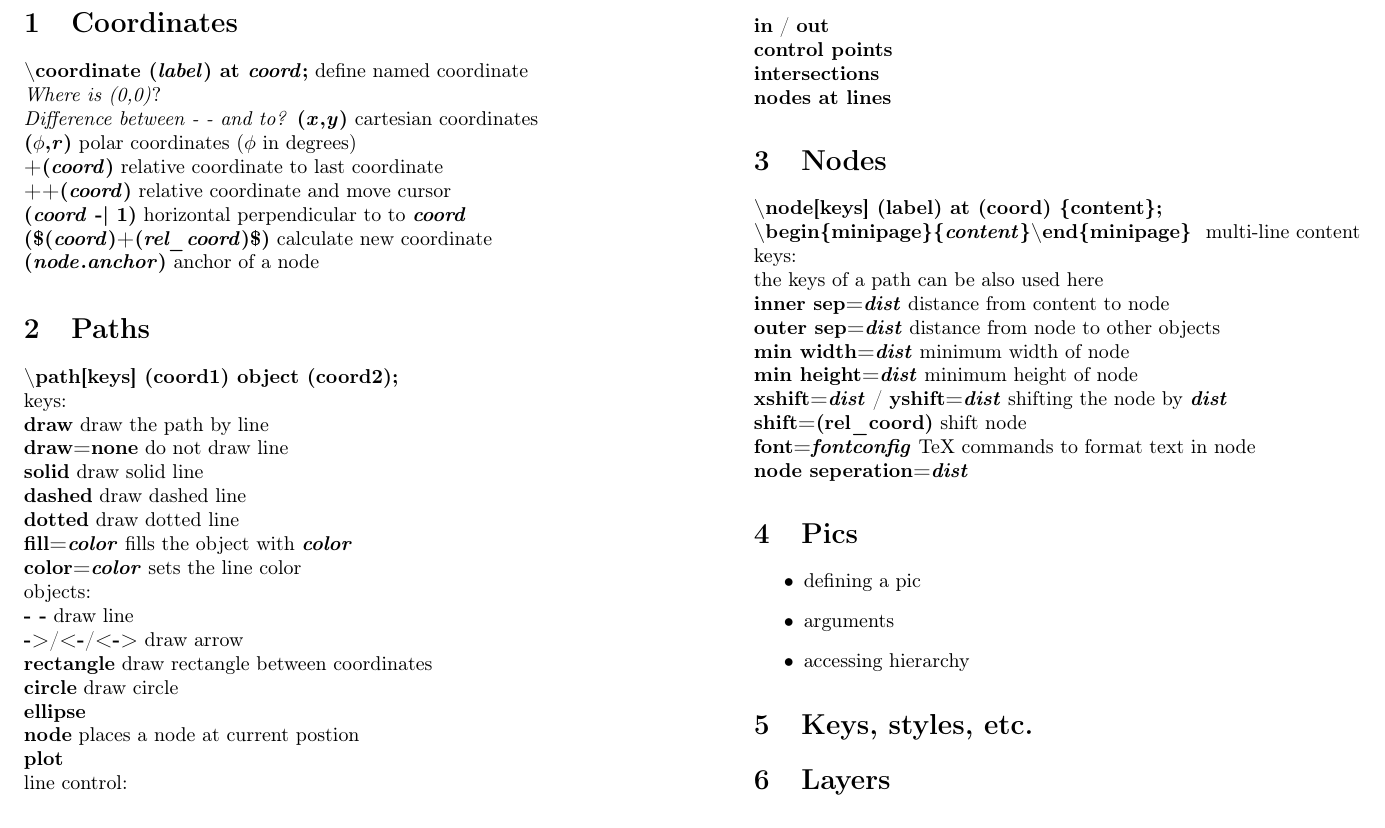
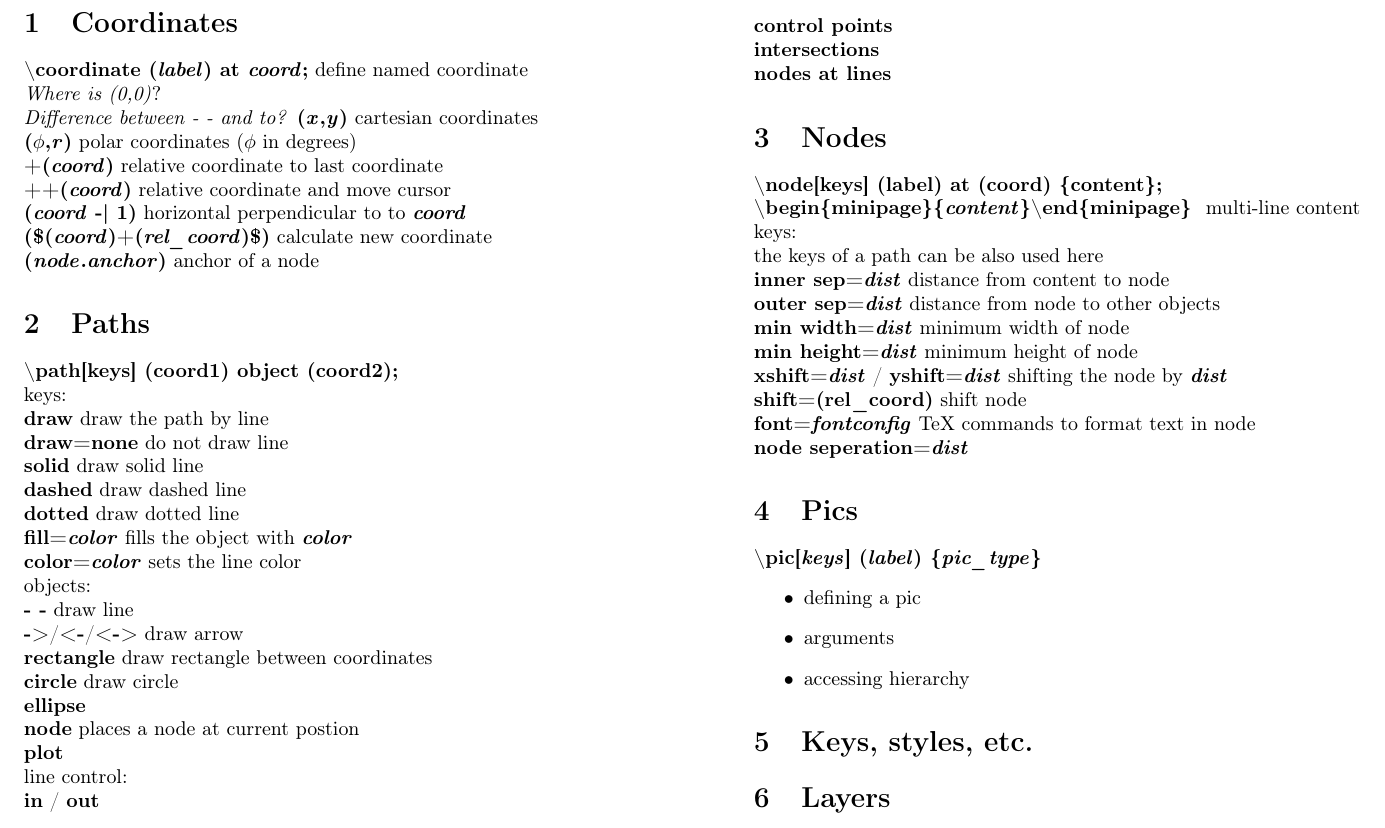
Before and after one commit to camstutz/tikz_cheatsheet, a LaTeX document (tikz_cheatsheet.tex): part of the page, cut so that both start at the same text. Compiled offline with pdfLaTeX.

Commit message:
add \pic access

```diff
--- a/tikz_cheatsheet.tex
+++ b/tikz_cheatsheet.tex
@@ -71,6 +71,7 @@
         \tikzcmd{node seperation=\tikzparam{dist}}
 
         \section{Pics}
+        \tikzcmd{\textbackslash pic[\tikzparam{keys}] (\tikzparam{label}) \{\tikzparam{pic\_type}\} }
         \begin{itemize}
             \item defining a pic
             \item arguments
```
